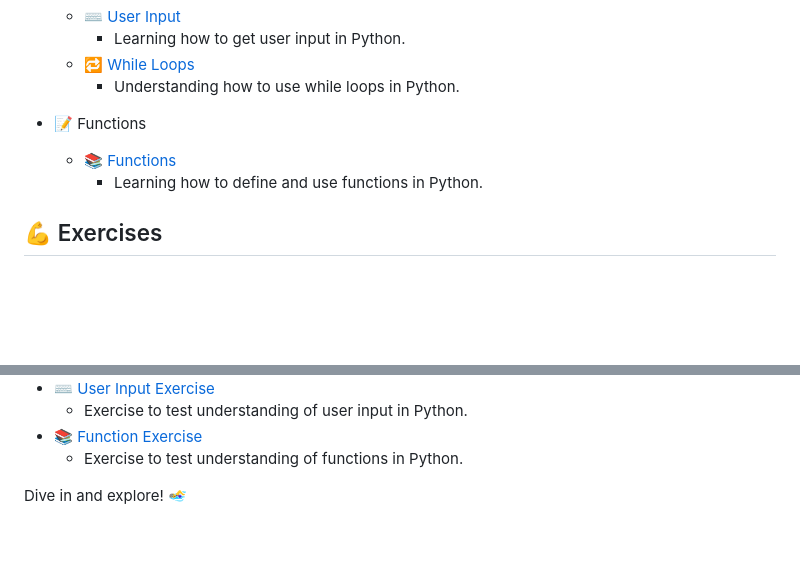
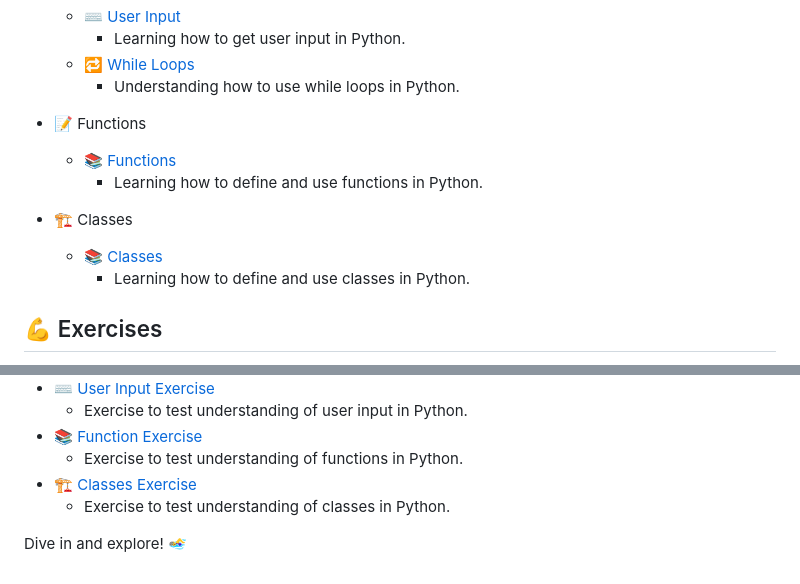
Before and after one commit to CalebCheptumo/py-playground, a Markdown page: README.md, 2 parts joined by grey strips. Rendered like a GitHub page; blank space fills up the shorter version.

```diff
--- a/README.md
+++ b/README.md
@@ -42,6 +42,10 @@ My Python playground! This is my personal sandbox where I experiment, learn, and
   - 📚 [Functions](./functions/functions.py)
     - Learning how to define and use functions in Python.
 
+- 🏗️ Classes
+  - 📚 [Classes](./classes/classes.py)
+    - Learning how to define and use classes in Python.
+
 ## 💪 Exercises
 
 - 🏷️ [Name Cases](./variables-data-types/name_cases.py)
@@ -66,6 +70,8 @@ My Python playground! This is my personal sandbox where I experiment, learn, and
   - Exercise to test understanding of user input in Python.
 - 📚 [Function Exercise](./functions/function_exercise.py)
   - Exercise to test understanding of functions in Python.
+- 🏗️ [Classes Exercise](./classes/classes_exercise.py)
+  - Exercise to test understanding of classes in Python.
 
 
 
```
